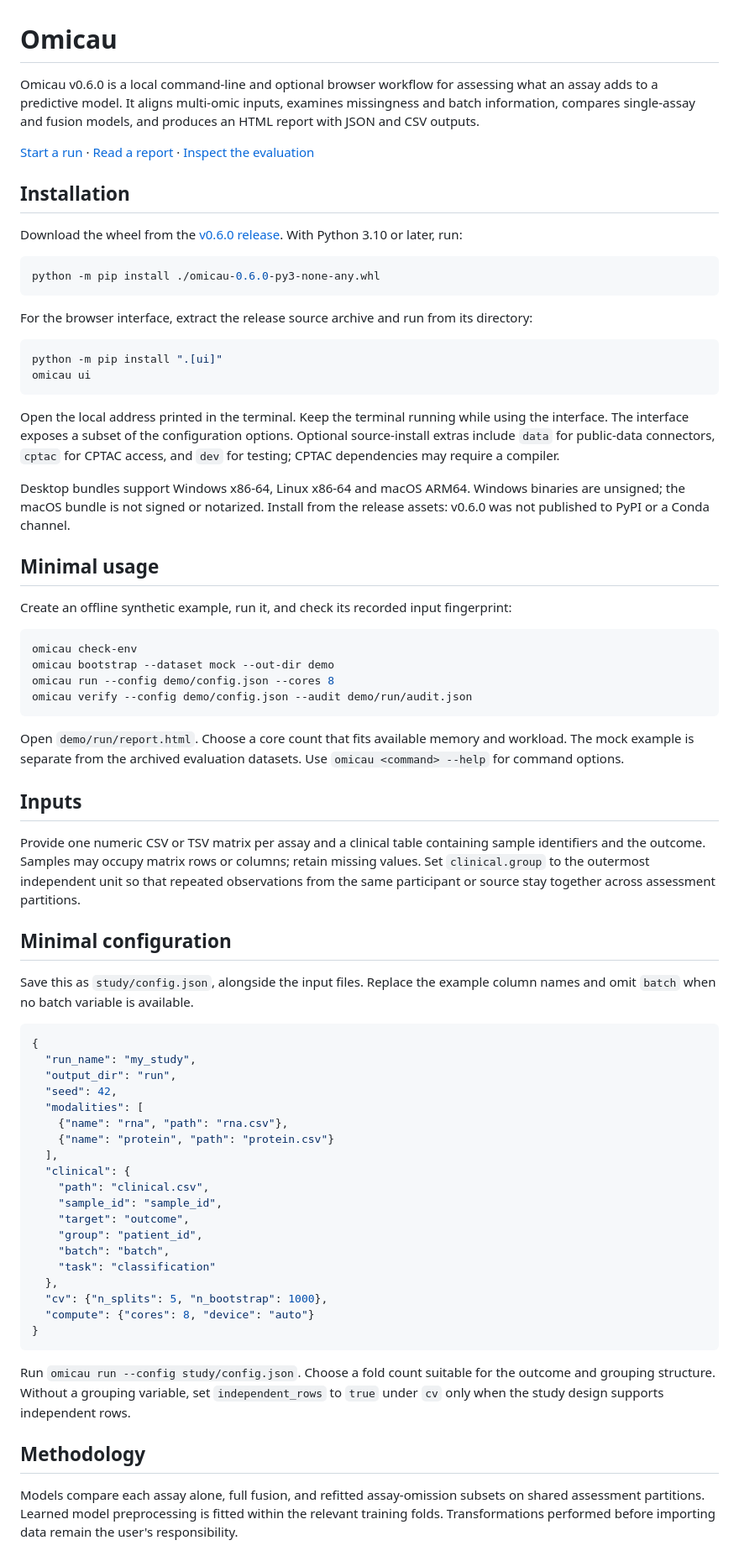
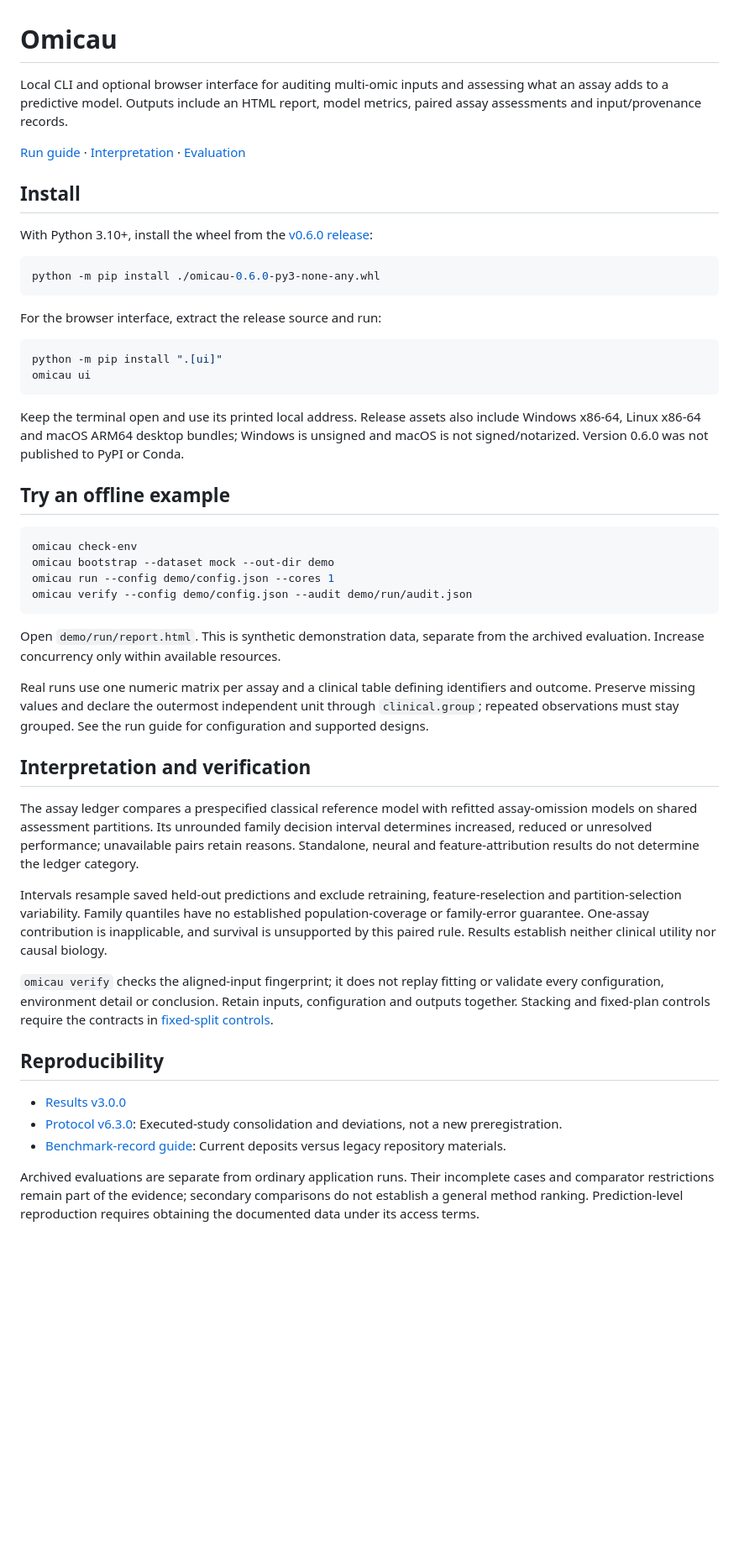
Before and after one commit to tunabirgun/omicau, a Markdown page: README.md, the part around one of its changes. Shown at 84% size. GitHub-like rendering; blank space fills up the shorter version.

Commit message:
Condense main README around setup and scope

````diff
--- a/README.md
+++ b/README.md
@@ -1,74 +1,52 @@
 # Omicau
 
-Omicau v0.6.0 is a local command-line and optional browser workflow for assessing what an assay adds to a predictive model. It aligns multi-omic inputs, examines missingness and batch information, compares single-assay and fusion models, and produces an HTML report with JSON and CSV outputs.
+Local CLI and optional browser interface for auditing multi-omic inputs and assessing what an assay adds to a predictive model. Outputs include an HTML report, model metrics, paired assay assessments and input/provenance records.
 
-[Start a run](https://tunabirgun.github.io/omicau/guide.html) · [Read a report](https://tunabirgun.github.io/omicau/interpretation.html) · [Inspect the evaluation](https://tunabirgun.github.io/omicau/reproducibility.html)
+[Run guide](https://tunabirgun.github.io/omicau/guide.html) · [Interpretation](https://tunabirgun.github.io/omicau/interpretation.html) · [Evaluation](https://tunabirgun.github.io/omicau/reproducibility.html)
 
-## Installation
+## Install
 
-Download the wheel from the [v0.6.0 release](https://github.com/tunabirgun/omicau/releases/tag/v0.6.0). With Python 3.10 or later, run:
+With Python 3.10+, install the wheel from the [v0.6.0 release](https://github.com/tunabirgun/omicau/releases/tag/v0.6.0):
 
 ```bash
 python -m pip install ./omicau-0.6.0-py3-none-any.whl
 ```
 
-For the browser interface, extract the release source archive and run from its directory:
+For the browser interface, extract the release source and run:
 
 ```bash
 python -m pip install ".[ui]"
 omicau ui
 ```
 
-Open the local address printed in the terminal. Keep the terminal running while using the interface. The interface exposes a subset of the configuration options. Optional source-install extras include `data` for public-data connectors, `cptac` for CPTAC access, and `dev` for testing; CPTAC dependencies may require a compiler.
+Keep the terminal open and use its printed local address. Release assets also include Windows x86-64, Linux x86-64 and macOS ARM64 desktop bundles; Windows is unsigned and macOS is not signed/notarized. Version 0.6.0 was not published to PyPI or Conda.
 
-Desktop bundles support Windows x86-64, Linux x86-64 and macOS ARM64. Windows binaries are unsigned; the macOS bundle is not signed or notarized. Install from the release assets: v0.6.0 was not published to PyPI or a Conda channel.
-
-## Minimal usage
-
-Create an offline synthetic example, run it, and check its recorded input fingerprint:
+## Try an offline example
 
 ```bash
 omicau check-env
 omicau bootstrap --dataset mock --out-dir demo
-omicau run --config demo/config.json --cores 8
+omicau run --config demo/config.json --cores 1
 omicau verify --config demo/config.json --audit demo/run/audit.json
 ```
 
-Open `demo/run/report.html`. Choose a core count that fits available memory and workload. The mock example is separate from the archived evaluation datasets. Use `omicau <command> --help` for command options.
+Open `demo/run/report.html`. This is synthetic demonstration data, separate from the archived evaluation. Increase concurrency only within available resources.
 
-## Inputs
+Real runs use one numeric matrix per assay and a clinical table defining identifiers and outcome. Preserve missing values and declare the outermost independent unit through `clinical.group`; repeated observations must stay grouped. See the run guide for configuration and supported designs.
 
-Provide one numeric CSV or TSV matrix per assay and a clinical table containing sample identifiers and the outcome. Samples may occupy matrix rows or columns; retain missing values. Set `clinical.group` to the outermost independent unit so that repeated observations from the same participant or source stay together across assessment partitions.
+## Interpretation and verification
 
-## Minimal configuration
+The assay ledger compares a prespecified classical reference model with refitted assay-omission models on shared assessment partitions. Its unrounded family decision interval determines increased, reduced or unresolved performance; unavailable pairs retain reasons. Standalone, neural and feature-attribution results do not determine the ledger category.
 
-Save this as `study/config.json`, alongside the input files. Replace the example column names and omit `batch` when no batch variable is available.
+Intervals resample saved held-out predictions and exclude retraining, feature-reselection and partition-selection variability. Family quantiles have no established population-coverage or family-error guarantee. One-assay contribution is inapplicable, and survival is unsupported by this paired rule. Results establish neither clinical utility nor causal biology.
 
-```json
-{
-  "run_name": "my_study",
-  "output_dir": "run",
-  "seed": 42,
-  "modalities": [
-    {"name": "rna", "path": "rna.csv"},
-    {"name": "protein", "path": "protein.csv"}
-  ],
-  "clinical": {
-    "path": "clinical.csv",
-    "sample_id": "sample_id",
-    "target": "outcome",
-    "group": "patient_id",
-    "batch": "batch",
-    "task": "classification"
-  },
-  "cv": {"n_splits": 5, "n_bootstrap": 1000},
-  "compute": {"cores": 8, "device": "auto"}
-}
-```
+`omicau verify` checks the aligned-input fingerprint; it does not replay fitting or validate every configuration, environment detail or conclusion. Retain inputs, configuration and outputs together. Stacking and fixed-plan controls require the contracts in [fixed-split controls](docs/fixed-split-controls.md).
 
-Run `omicau run --config study/config.json`. Choose a fold count suitable for the outcome and grouping structure. Without a grouping variable, set `independent_rows` to `true` under `cv` only when the study design supports independent rows.
+## Reproducibility
 
-## Methodology
+- [Results v3.0.0](https://doi.org/10.5281/zenodo.23444757)
+- [Protocol v6.3.0](https://doi.org/10.5281/zenodo.23444777): Executed-study consolidation and deviations, not a new preregistration.
+- [Benchmark-record guide](docs/benchmark-records.md): Current deposits versus legacy repository materials.
 
-Models compare each assay alone, full fusion, and refitted assay-omission subsets on shared assessment partitions. Learned model preprocessing is fitted within the relevant training folds. Transformations performed before importing data remain the user's responsibility.
+Archived evaluations are separate from ordinary application runs. Their incomplete cases and comparator restrictions remain part of the evidence; secondary comparisons do not establish a general method ranking. Prediction-level reproduction requires obtaining the documented data under its access terms.
 
````
Also changed, not shown: other parts of README.md (+2 -52 lines).
